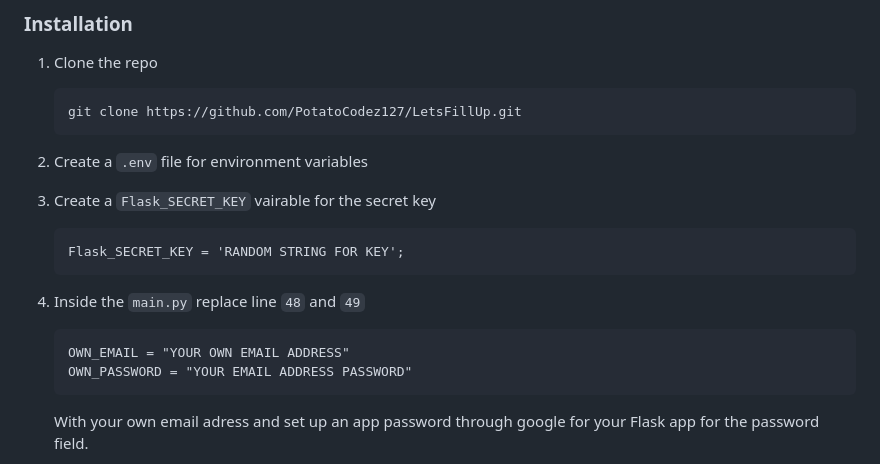
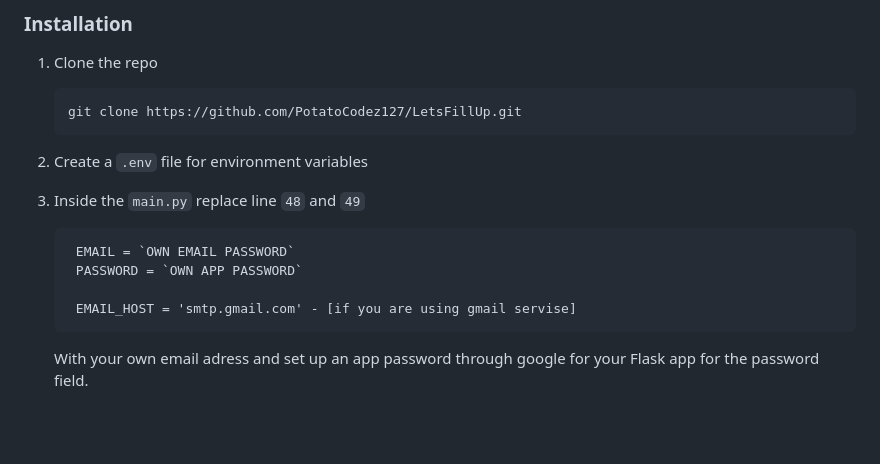
Before and after one commit to PotatoCodez127/LetsFillUp, a Markdown page: README.md, the part around the change. Drawn GitHub-style; blank space fills up the shorter version.

Commit message:
Changed instructions for .env variables

````diff
--- a/README.md
+++ b/README.md
@@ -102,14 +102,12 @@ To get a local copy up and running follow these simple example steps.
 
 2. Create a `.env` file for environment variables
 
-3. Create a `Flask_SECRET_KEY` vairable for the secret key
-   ```flask
-   Flask_SECRET_KEY = 'RANDOM STRING FOR KEY';
+3. Inside the `main.py` replace line `48` and `49`
    ```
-4. Inside the `main.py` replace line `48` and `49`
-   ```
-   OWN_EMAIL = "YOUR OWN EMAIL ADDRESS"
-   OWN_PASSWORD = "YOUR EMAIL ADDRESS PASSWORD"
+    EMAIL = `OWN EMAIL PASSWORD`
+    PASSWORD = `OWN APP PASSWORD`
+
+    EMAIL_HOST = 'smtp.gmail.com' - [if you are using gmail servise]
    ```
    With your own email adress and set up an app password through google for your Flask app for the password field.
 
````
